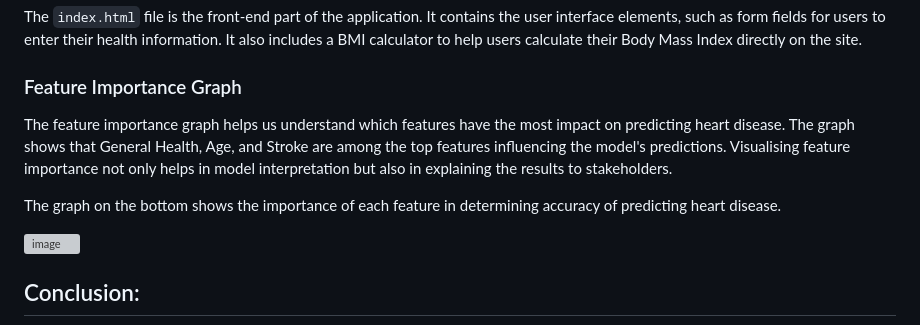
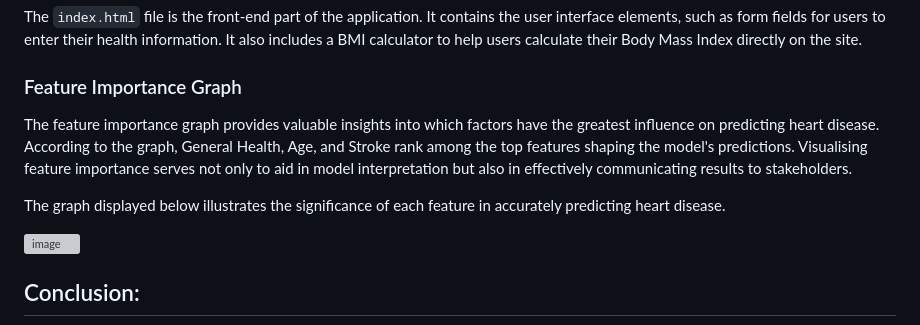
Before and after one commit to marianneo812/project_4, a Markdown page: README.md, the part around the change. Drawn GitHub-style; grey boxes are pictures that could not be loaded.

```diff
--- a/README.md
+++ b/README.md
@@ -48,9 +48,9 @@ The `index.html` file is the front-end part of the application. It contains the
 
 ### Feature Importance Graph
 
-The feature importance graph helps us understand which features have the most impact on predicting heart disease. The graph shows that General Health, Age, and Stroke are among the top features influencing the model's predictions. Visualising feature importance not only helps in model interpretation but also in explaining the results to stakeholders.
+The feature importance graph provides valuable insights into which factors have the greatest influence on predicting heart disease. According to the graph, General Health, Age, and Stroke rank among the top features shaping the model's predictions. Visualising feature importance serves not only to aid in model interpretation but also in effectively communicating results to stakeholders.
 
-The graph on the bottom shows the importance of each feature in determining accuracy of predicting heart disease.
+The graph displayed below illustrates the significance of each feature in accurately predicting heart disease.
 
 <img width="700" alt="image" src="https://github.com/marianneo812/project_4_group_8/assets/151903302/b13f6d10-e2a9-4353-a8c9-237d45ae876e">
 
```
